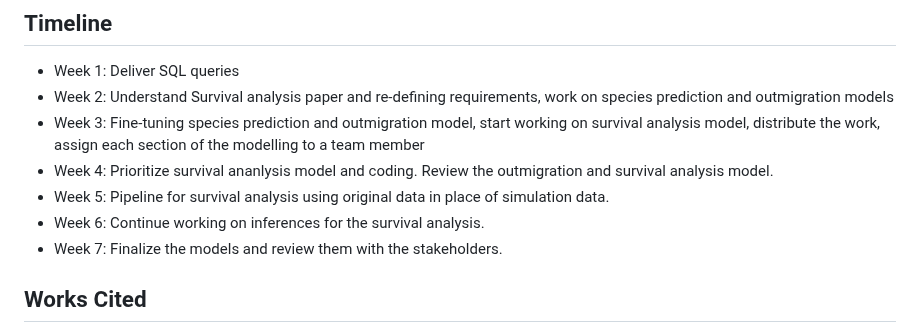
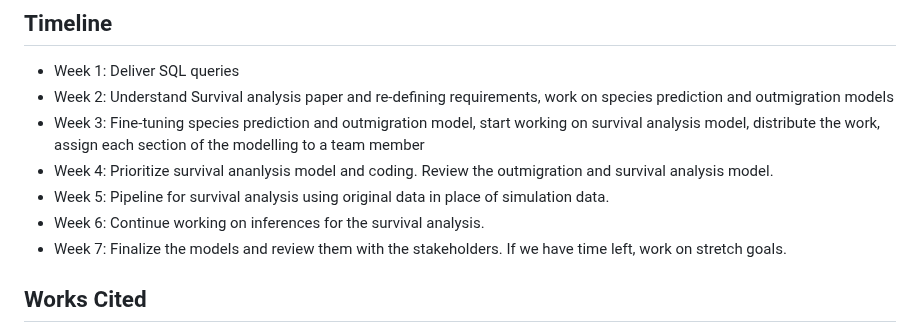
Before and after one commit to brahmwg/Bottlenecks_MDS_Capstone, a Markdown page: mds_documentation/proposal.md, the part around the change. Rendered like a GitHub page.

Commit message:
finish proposal

```diff
--- a/mds_documentation/proposal.md
+++ b/mds_documentation/proposal.md
@@ -46,7 +46,7 @@ Stretch goals are aimed at maximizing progress within the remaining time frame,
 - Week 4: Prioritize survival ananlysis model and coding. Review the outmigration and survival analysis model. <br>
 - Week 5: Pipeline for survival analysis using original data in place of simulation data. <br>
 - Week 6: Continue working on inferences for the survival analysis. <br>
-- Week 7: Finalize the models and review them with the stakeholders. <br>
+- Week 7: Finalize the models and review them with the stakeholders. If we have time left, work on stretch goals.<br>
 
 ## Works Cited
 - Cormack, R. M. ‘Estimates of Survival from the Sighting of Marked Animals’. Biometrika, vol. 51, no. 3/4, JSTOR, Dec. 1964, p. 429, https://doi.org10.2307/2334149.
```
